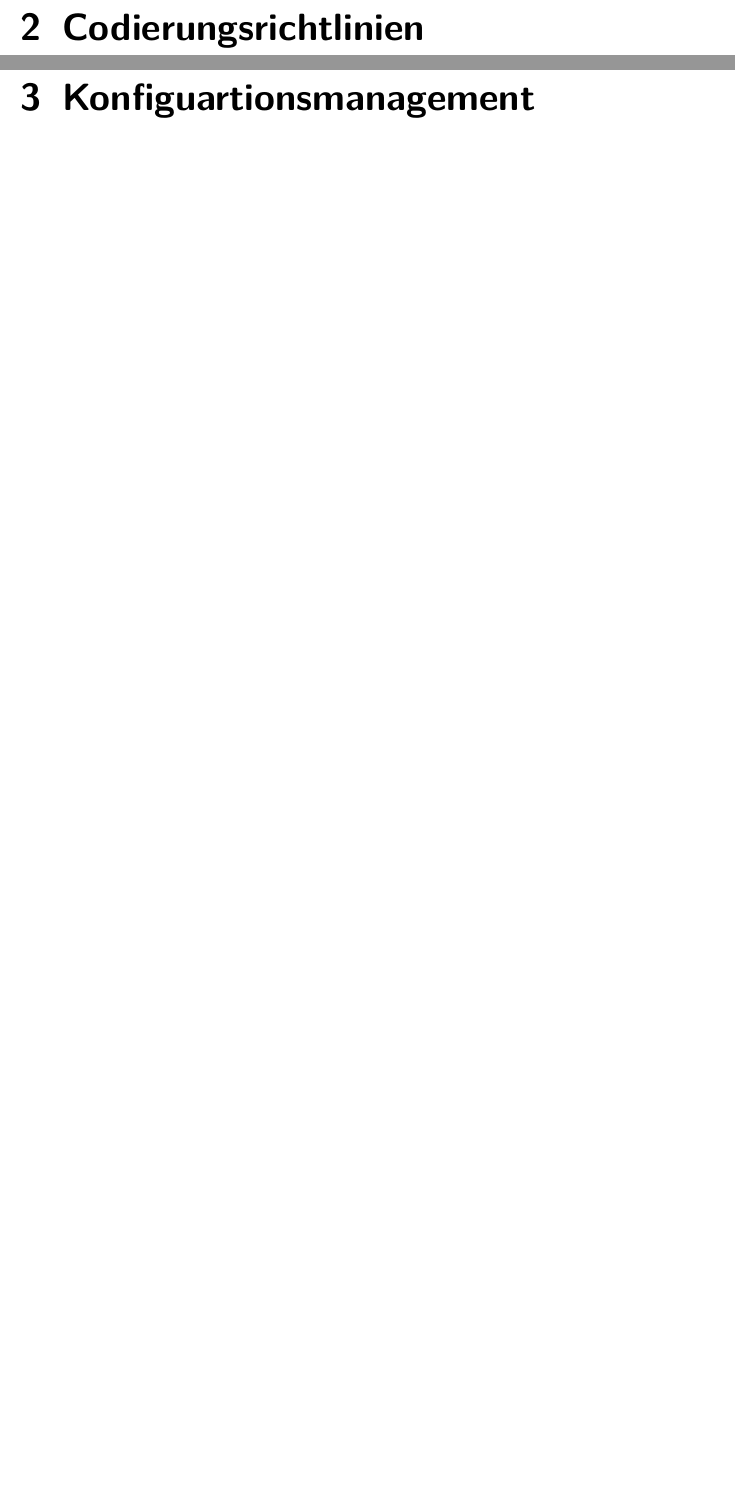
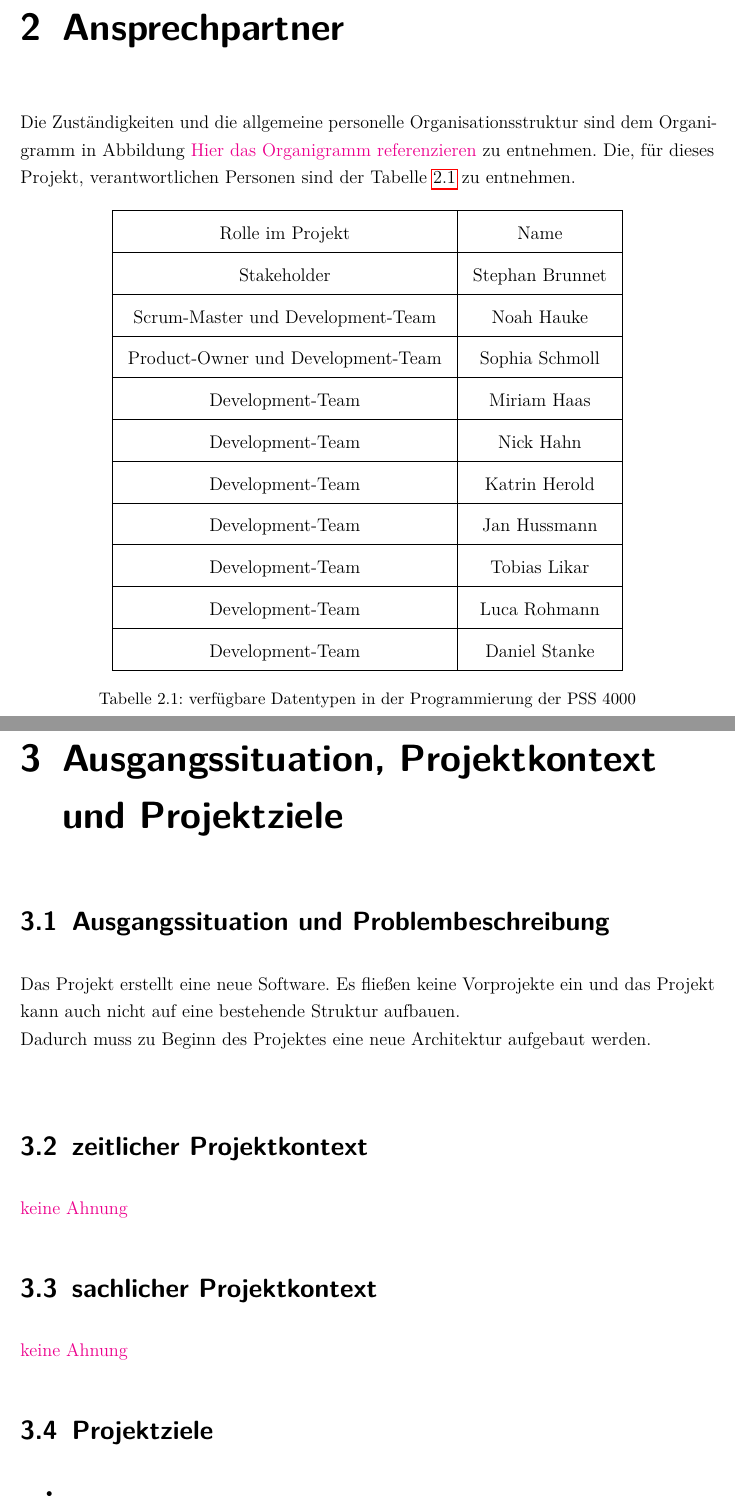
Before and after one commit to LucRome/SWE_Semester4, a LaTeX document (SWE_Doc/Projekthandbuch/main.tex, which reads SWE_Doc/Projekthandbuch/content/chapter/01.tex, SWE_Doc/Projekthandbuch/content/chapter/02.tex): two parts of pages 6 and 7 of 10 before the commit and two parts of pages 6 and 7 of 11 after it, joined at a grey line, cut at the place of the change, the shorter picture padded with empty space. Compiled offline with pdfLaTeX.

Commit message:
Projekthandbuch Chapter 1 and 2
Added Content to chapter 1 and 2 of the Projekthandbuch

```diff
--- a/SWE_Doc/Projekthandbuch/content/chapter/01.tex
+++ b/SWE_Doc/Projekthandbuch/content/chapter/01.tex
@@ -1,3 +1,39 @@
 %!TEX root = ../../main.tex
 
 \chapter{Projekthandbuch}
+%!TEX root = ../../main.tex
+
+\chapter{Ansprechpartner}
+Die Zuständigkeiten und die allgemeine personelle Organisationsstruktur sind dem Organigramm in Abbildung \textcolor{magenta}{Hier das Organigramm referenzieren} zu entnehmen.
+Die, für dieses Projekt, verantwortlichen Personen sind der Tabelle \ref{tab:Ansprechpartner} zu entnehmen.
+
+\begin{table} [H]
+\centering
+\begin{tabular} {|c|c|}
+\hline
+Rolle im Projekt & Name \\
+\hline
+Stakeholder & Stephan Brunnet  \\
+\hline
+Scrum-Master und Development-Team & Noah Hauke \\
+\hline
+Product-Owner und Development-Team & Sophia Schmoll \\
+\hline
+Development-Team & Miriam Haas \\
+\hline
+Development-Team & Nick Hahn \\
+\hline
+Development-Team & Katrin Herold \\
+\hline
+Development-Team & Jan Hussmann \\
+\hline
+Development-Team & Tobias Likar \\
+\hline
+Development-Team & Luca Rohmann \\
+\hline
+Development-Team & Daniel Stanke \\
+\hline
+\end{tabular}
+\caption{verfügbare Datentypen in der Programmierung der PSS 4000}
+\label{tab:Ansprechpartner}
+\end{table}
--- a/SWE_Doc/Projekthandbuch/content/chapter/02.tex
+++ b/SWE_Doc/Projekthandbuch/content/chapter/02.tex
@@ -1,3 +1,18 @@
 %!TEX root = ../../main.tex
 
-\chapter{Codierungsrichtlinien}
+\chapter{Ausgangssituation, Projektkontext und Projektziele}
+\section{Ausgangssituation und Problembeschreibung}
+Das Projekt erstellt eine neue Software. Es fließen keine Vorprojekte ein und das Projekt kann auch nicht auf eine bestehende Struktur aufbauen. \\
+Dadurch muss zu Beginn des Projektes eine neue Architektur aufgebaut werden. \\
+
+\section{zeitlicher Projektkontext}
+\textcolor{magenta}{keine Ahnung}
+
+\section{sachlicher Projektkontext}
+\textcolor{magenta}{keine Ahnung}
+
+\section{Projektziele}
+\begin{itemize}
+\item
+
+\end{itemize}
```
